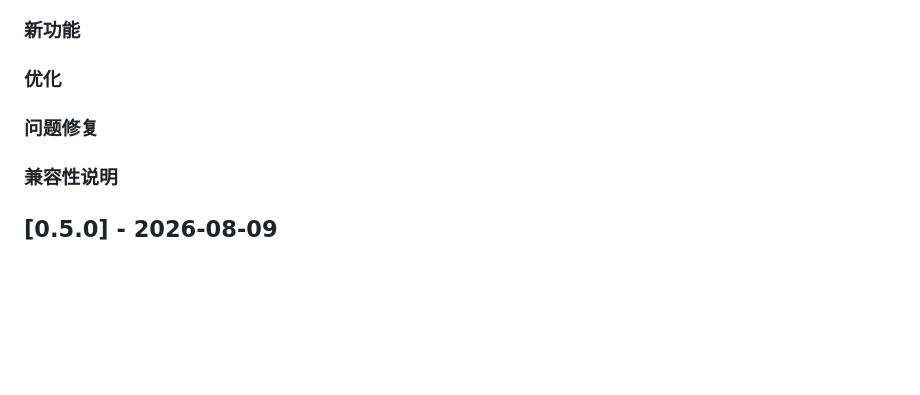
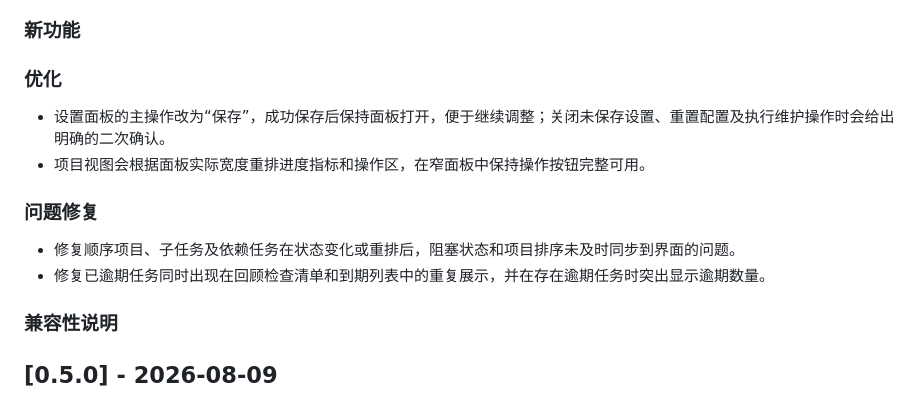
Before and after one commit to litcu/siyuan-plugin-nextaction, a Markdown page: CHANGELOG.md, the part around the change. Drawn GitHub-style; blank space fills up the shorter version.

```diff
--- a/CHANGELOG.md
+++ b/CHANGELOG.md
@@ -10,7 +10,13 @@
 
 ### 优化
 
+- 设置面板的主操作改为“保存”，成功保存后保持面板打开，便于继续调整；关闭未保存设置、重置配置及执行维护操作时会给出明确的二次确认。
+- 项目视图会根据面板实际宽度重排进度指标和操作区，在窄面板中保持操作按钮完整可用。
+
 ### 问题修复
+
+- 修复顺序项目、子任务及依赖任务在状态变化或重排后，阻塞状态和项目排序未及时同步到界面的问题。
+- 修复已逾期任务同时出现在回顾检查清单和到期列表中的重复展示，并在存在逾期任务时突出显示逾期数量。
 
 ### 兼容性说明
 
```
Also changed, not shown: README.md (+1 -1 lines), README.zh-CN.md (+1 -1 lines).
